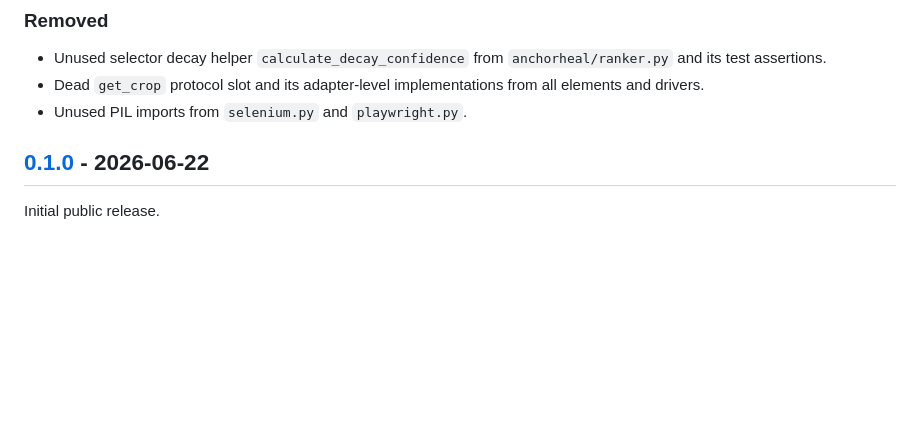
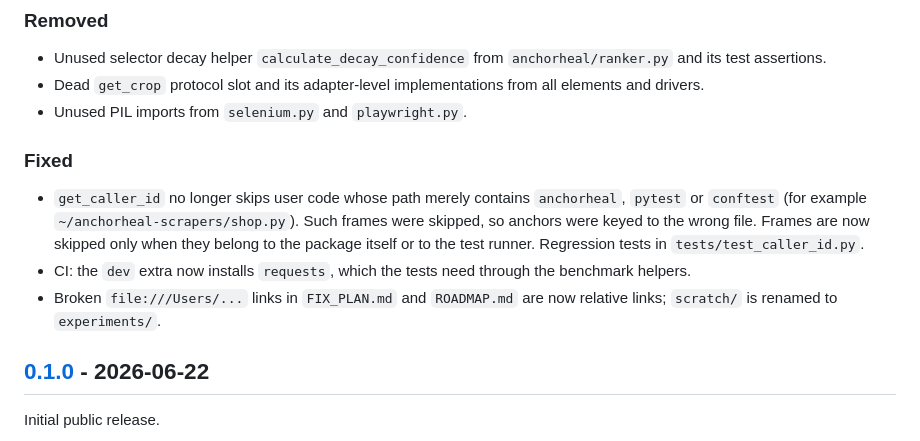
Before and after one commit to pras-ops/AnchorHeal, a Markdown page: CHANGELOG.md, the part around the change. Rendered like a GitHub page; blank space fills up the shorter version.

Commit message:
Changelog: record the caller-detection and CI fixes

```diff
--- a/CHANGELOG.md
+++ b/CHANGELOG.md
@@ -21,6 +21,16 @@ and this project adheres to [Semantic Versioning](https://semver.org/spec/v2.0.0
 - Unused selector decay helper `calculate_decay_confidence` from `anchorheal/ranker.py` and its test assertions.
 - Dead `get_crop` protocol slot and its adapter-level implementations from all elements and drivers.
 - Unused PIL imports from `selenium.py` and `playwright.py`.
+
+### Fixed
+- `get_caller_id` no longer skips user code whose path merely contains `anchorheal`, `pytest` or
+  `conftest` (for example `~/anchorheal-scrapers/shop.py`). Such frames were skipped, so anchors
+  were keyed to the wrong file. Frames are now skipped only when they belong to the package
+  itself or to the test runner. Regression tests in `tests/test_caller_id.py`.
+- CI: the `dev` extra now installs `requests`, which the tests need through the benchmark
+  helpers.
+- Broken `file:///Users/...` links in `FIX_PLAN.md` and `ROADMAP.md` are now relative links;
+  `scratch/` is renamed to `experiments/`.
 
 ## [0.1.0] - 2026-06-22
 
```
